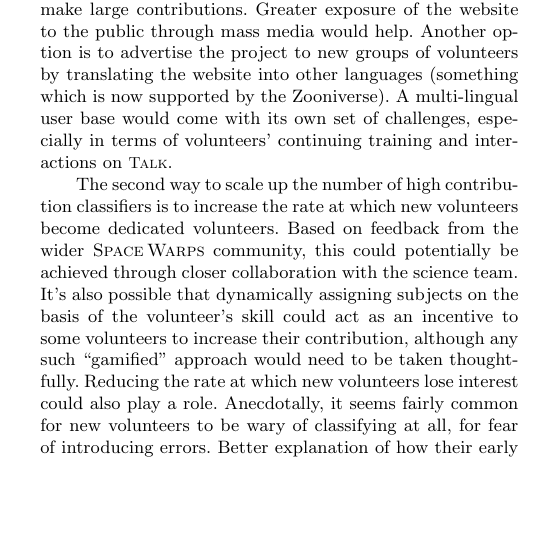
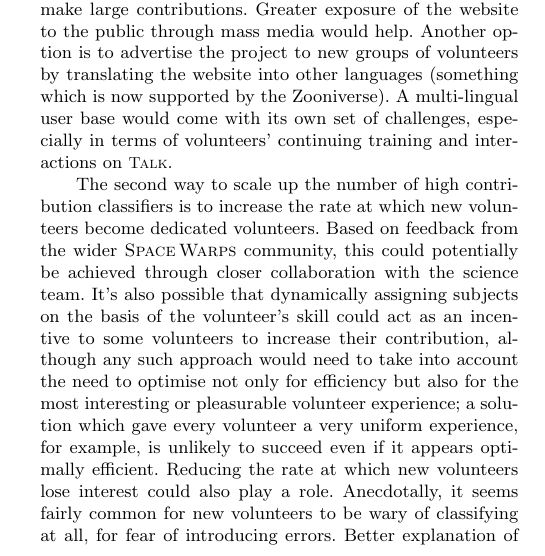
Before and after one commit to drphilmarshall/SpaceWarps, a LaTeX paper (doc/sw-system.tex): part of one column of page 18 of 21, cut so that both start at the same text, the shorter picture padded with empty space. Compiled offline with pdfLaTeX; a LaTeX package or settings file that is missing is left out.

Commit message:
Adding to Phil's section 6 text, removing 'gamified'

```diff
--- a/doc/sw-system.tex
+++ b/doc/sw-system.tex
@@ -1779,7 +1779,7 @@ feedback from the wider \SW community, this could potentially be achieved
 through closer collaboration with the science team. It's also possible that
 dynamically assigning subjects on the basis of the volunteer's skill could act
 as an incentive to some volunteers to increase their contribution, although any
-such ``gamified'' approach would need to be taken thoughtfully.  Reducing the
+such approach would need to take into account the need to optimise not only for efficiency but also for the most interesting or pleasurable volunteer experience; a solution which gave every volunteer a very uniform experience, for example, is unlikely to succeed even if it appears optimally efficient.  Reducing the
 rate at which new volunteers lose interest could also play a role. Anecdotally,
 it seems fairly common for new volunteers to be wary of classifying at all, for
 fear of introducing errors. Better explanation of how their early
```
